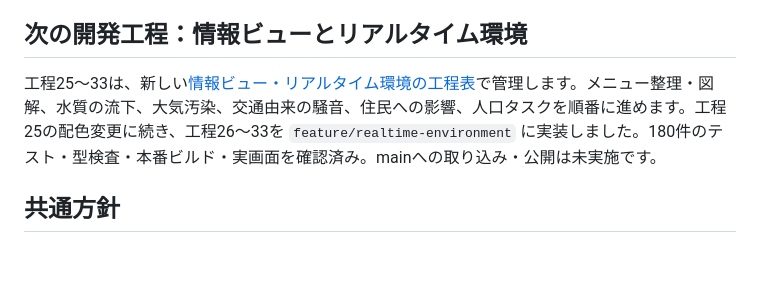
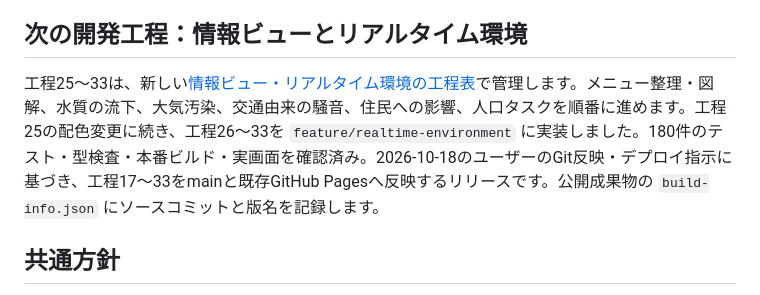
Before and after one commit to testman40/citygenesis, a Markdown page: DEVELOPMENT_PLAN.md, the part around the change. Drawn GitHub-style; blank space fills up the shorter version.

```diff
--- a/DEVELOPMENT_PLAN.md
+++ b/DEVELOPMENT_PLAN.md
@@ -4,7 +4,7 @@
 
 ## 次の開発工程：情報ビューとリアルタイム環境
 
-工程25〜33は、新しい[情報ビュー・リアルタイム環境の工程表](ENVIRONMENT_ROADMAP.md)で管理します。メニュー整理・図解、水質の流下、大気汚染、交通由来の騒音、住民への影響、人口タスクを順番に進めます。工程25の配色変更に続き、工程26〜33を `feature/realtime-environment` に実装しました。180件のテスト・型検査・本番ビルド・実画面を確認済み。mainへの取り込み・公開は未実施です。
+工程25〜33は、新しい[情報ビュー・リアルタイム環境の工程表](ENVIRONMENT_ROADMAP.md)で管理します。メニュー整理・図解、水質の流下、大気汚染、交通由来の騒音、住民への影響、人口タスクを順番に進めます。工程25の配色変更に続き、工程26〜33を `feature/realtime-environment` に実装しました。180件のテスト・型検査・本番ビルド・実画面を確認済み。2026-10-18のユーザーのGit反映・デプロイ指示に基づき、工程17〜33をmainと既存GitHub Pagesへ反映するリリースです。公開成果物の `build-info.json` にソースコミットと版名を記録します。
 
 ## 共通方針
 
```
Also changed, not shown: ENVIRONMENT_ROADMAP.md (+11 -11 lines), README.md (+2 -2 lines).
